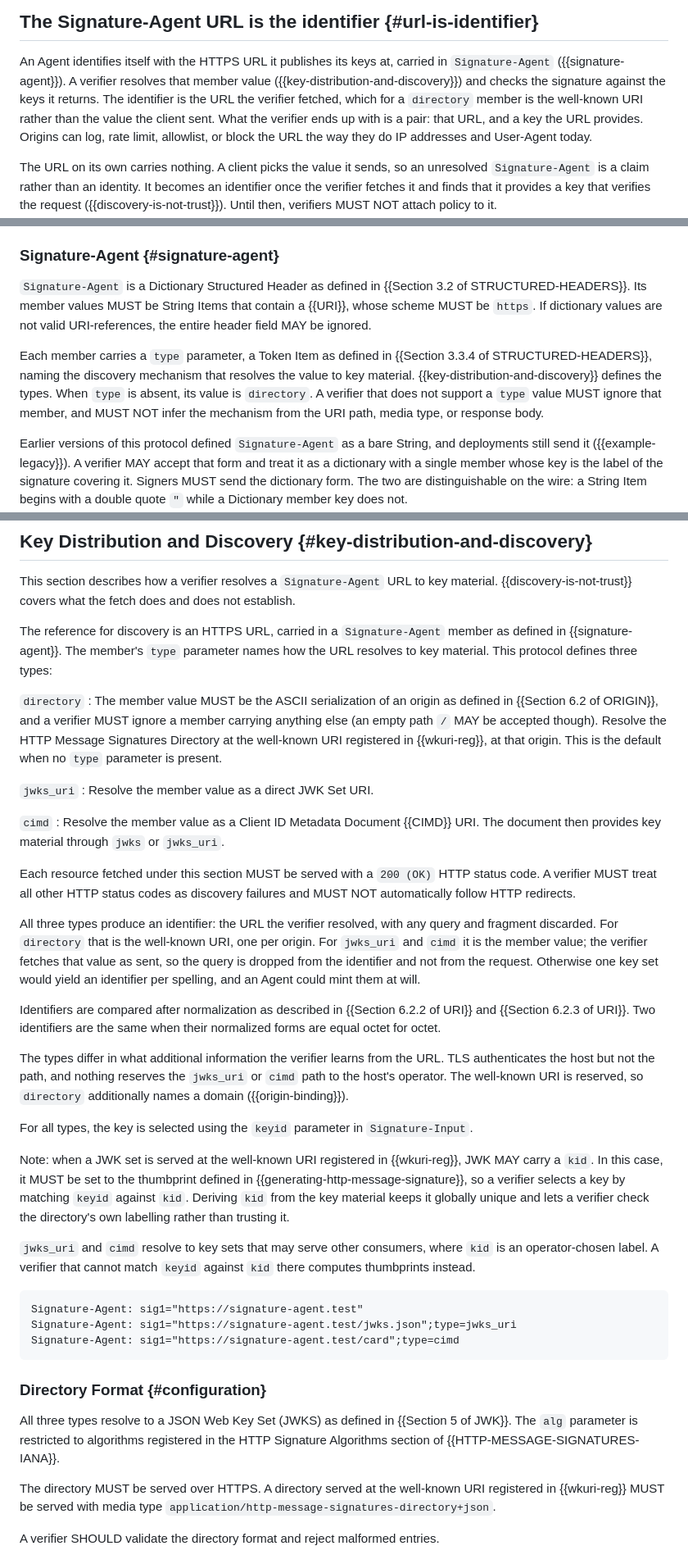
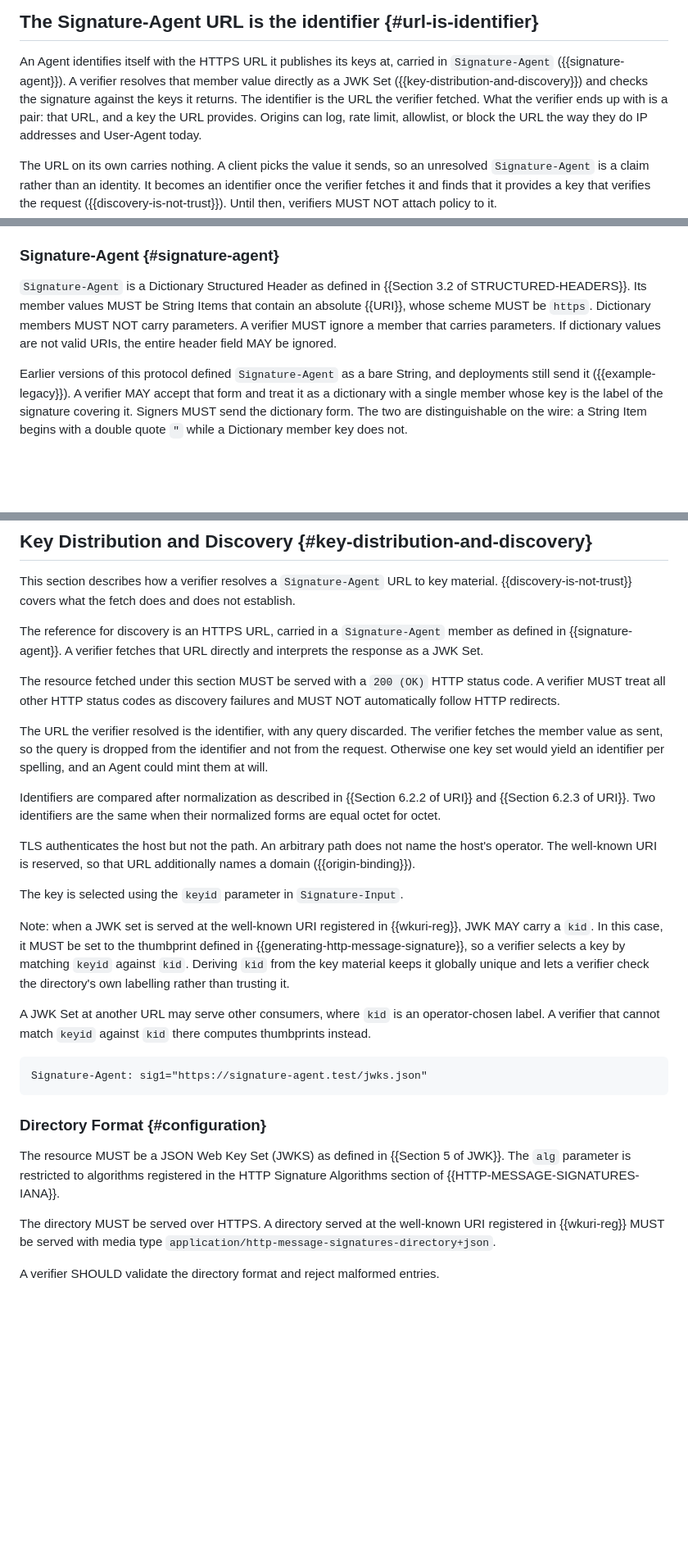
Before and after one commit to thibmeu/http-message-signatures-directory, a Markdown page: draft-ietf-webbotauth-httpsig-protocol.md, 3 parts joined by grey strips. Shown at 82% size. Drawn GitHub-style; blank space fills up the shorter version.

Commit message:
[protocol] use direct JWKS discovery

```diff
--- a/draft-ietf-webbotauth-httpsig-protocol.md
+++ b/draft-ietf-webbotauth-httpsig-protocol.md
@@ -181,10 +179,10 @@ verifier can conclude from a valid signature.
 
 An Agent identifies itself with the HTTPS URL it publishes its keys at, carried
 in `Signature-Agent` ({{signature-agent}}). A verifier resolves that member
-value ({{key-distribution-and-discovery}}) and checks the signature against the
-keys it returns. The identifier is the URL the verifier fetched, which for a
-`directory` member is the well-known URI rather than the value the client sent.
-What the verifier ends up with is a pair: that URL, and a key the URL provides.
+value directly as a JWK Set ({{key-distribution-and-discovery}}) and checks the
+signature against the keys it returns. The identifier is the URL the verifier
+fetched. What the verifier ends up with is a pair: that URL, and a key the URL
+provides.
 Origins can log, rate limit, allowlist, or block the URL the way they do IP
 addresses and User-Agent today.
 
@@ -379,15 +377,10 @@ buffer request bodies it would otherwise stream.
 
 `Signature-Agent` is a Dictionary Structured Header as defined in
 {{Section 3.2 of STRUCTURED-HEADERS}}. Its member values MUST be String Items
-that contain a {{URI}}, whose scheme MUST be `https`. If dictionary values are
-not valid URI-references, the entire header field MAY be ignored.
-
-Each member carries a `type` parameter, a Token Item as defined in
-{{Section 3.3.4 of STRUCTURED-HEADERS}}, naming the discovery mechanism that
-resolves the value to key material. {{key-distribution-and-discovery}} defines
-the types. When `type` is absent, its value is `directory`. A verifier that
-does not support a `type` value MUST ignore that member, and MUST NOT infer the
-mechanism from the URI path, media type, or response body.
+that contain an absolute {{URI}}, whose scheme MUST be `https`. Dictionary
+members MUST NOT carry parameters. A verifier MUST ignore a member that carries
+parameters. If dictionary values are not valid URIs, the entire header field
+MAY be ignored.
 
 Earlier versions of this protocol defined `Signature-Agent` as a bare String,
 and deployments still send it ({{example-legacy}}). A verifier MAY accept that
@@ -544,45 +537,27 @@ material. {{discovery-is-not-trust}} covers what the fetch does and does not
 establish.
 
 The reference for discovery is an HTTPS URL, carried in a `Signature-Agent`
-member as defined in {{signature-agent}}. The member's `type` parameter names
-how the URL resolves to key material. This protocol defines three types:
-
-`directory`
-: The member value MUST be the ASCII serialization of an origin as defined in
-{{Section 6.2 of ORIGIN}}, and a verifier MUST ignore a member carrying
-anything else (an empty path `/` MAY be accepted though).
-Resolve the HTTP Message Signatures Directory at the well-known
-URI registered in {{wkuri-reg}}, at that origin. This is the default when no
-`type` parameter is present.
-
-`jwks_uri`
-: Resolve the member value as a direct JWK Set URI.
-
-`cimd`
-: Resolve the member value as a Client ID Metadata Document {{CIMD}} URI. The
-document then provides key material through `jwks` or `jwks_uri`.
-
-Each resource fetched under this section MUST be served with a `200 (OK)` HTTP
+member as defined in {{signature-agent}}. A verifier fetches that URL directly
+and interprets the response as a JWK Set.
+
+The resource fetched under this section MUST be served with a `200 (OK)` HTTP
 status code. A verifier MUST treat all other HTTP status codes as discovery
 failures and MUST NOT automatically follow HTTP redirects.
 
-All three types produce an identifier: the URL the verifier resolved, with any
-query and fragment discarded. For `directory` that is the well-known URI, one
-per origin. For `jwks_uri` and `cimd` it is the member value; the verifier
-fetches that value as sent, so the query is dropped from the identifier and not
-from the request. Otherwise one key set would yield an identifier per spelling,
-and an Agent could mint them at will.
+The URL the verifier resolved is the identifier, with any query discarded. The
+verifier fetches the member value as sent, so the query is dropped from the
+identifier and not from the request. Otherwise one key set would yield an
+identifier per spelling, and an Agent could mint them at will.
 
 Identifiers are compared after normalization as described in
 {{Section 6.2.2 of URI}} and {{Section 6.2.3 of URI}}. Two identifiers are the
 same when their normalized forms are equal octet for octet.
 
-The types differ in what additional information the verifier learns from the URL.
-TLS authenticates the host but not the path, and nothing reserves the `jwks_uri` or `cimd` path to the host's operator. The well-known URI is reserved, so `directory`
-additionally names a domain ({{origin-binding}}).
-
-For all types, the key is selected using the `keyid` parameter in
-`Signature-Input`.
+TLS authenticates the host but not the path. An arbitrary path does not name
+the host's operator. The well-known URI is reserved, so that URL additionally
+names a domain ({{origin-binding}}).
+
+The key is selected using the `keyid` parameter in `Signature-Input`.
 
 Note: when a JWK set is served at the well-known URI registered in
 {{wkuri-reg}}, JWK MAY carry a `kid`. In this case, it MUST be set to the
@@ -591,22 +566,19 @@ selects a key by matching `keyid` against `kid`. Deriving `kid` from the key
 material keeps it globally unique and lets a verifier check the directory's own
 labelling rather than trusting it.
 
-`jwks_uri` and `cimd` resolve to key sets that may serve other consumers, where
-`kid` is an operator-chosen label. A verifier that cannot match `keyid` against
-`kid` there computes thumbprints instead.
-
-~~~
-Signature-Agent: sig1="https://signature-agent.test"
-Signature-Agent: sig1="https://signature-agent.test/jwks.json";type=jwks_uri
-Signature-Agent: sig1="https://signature-agent.test/card";type=cimd
+A JWK Set at another URL may serve other consumers, where `kid` is an
+operator-chosen label. A verifier that cannot match `keyid` against `kid` there
+computes thumbprints instead.
+
+~~~
+Signature-Agent: sig1="https://signature-agent.test/jwks.json"
 ~~~
 
 ### Directory Format {#configuration}
 
-All three types resolve to a JSON Web Key Set (JWKS) as defined in
-{{Section 5 of JWK}}. The `alg` parameter is restricted to algorithms
-registered in the HTTP Signature Algorithms section of
-{{HTTP-MESSAGE-SIGNATURES-IANA}}.
+The resource MUST be a JSON Web Key Set (JWKS) as defined in {{Section 5 of
+JWK}}. The `alg` parameter is restricted to algorithms registered in the HTTP
+Signature Algorithms section of {{HTTP-MESSAGE-SIGNATURES-IANA}}.
 
 The directory MUST be served over HTTPS. A directory served at the well-known
 URI registered in {{wkuri-reg}} MUST be served with media type
```
Also changed, not shown: other parts of draft-ietf-webbotauth-httpsig-protocol.md (+13 -10 lines).
